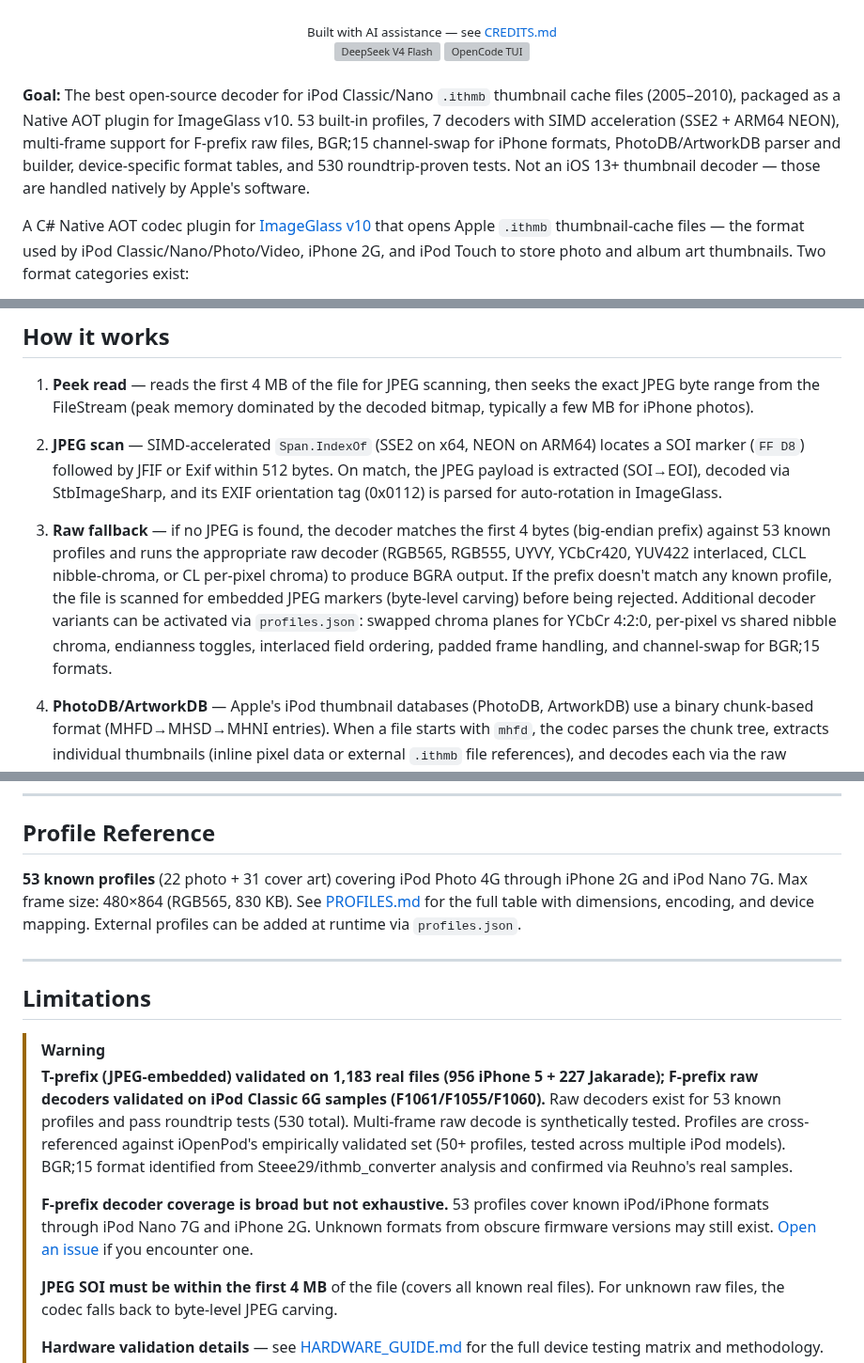
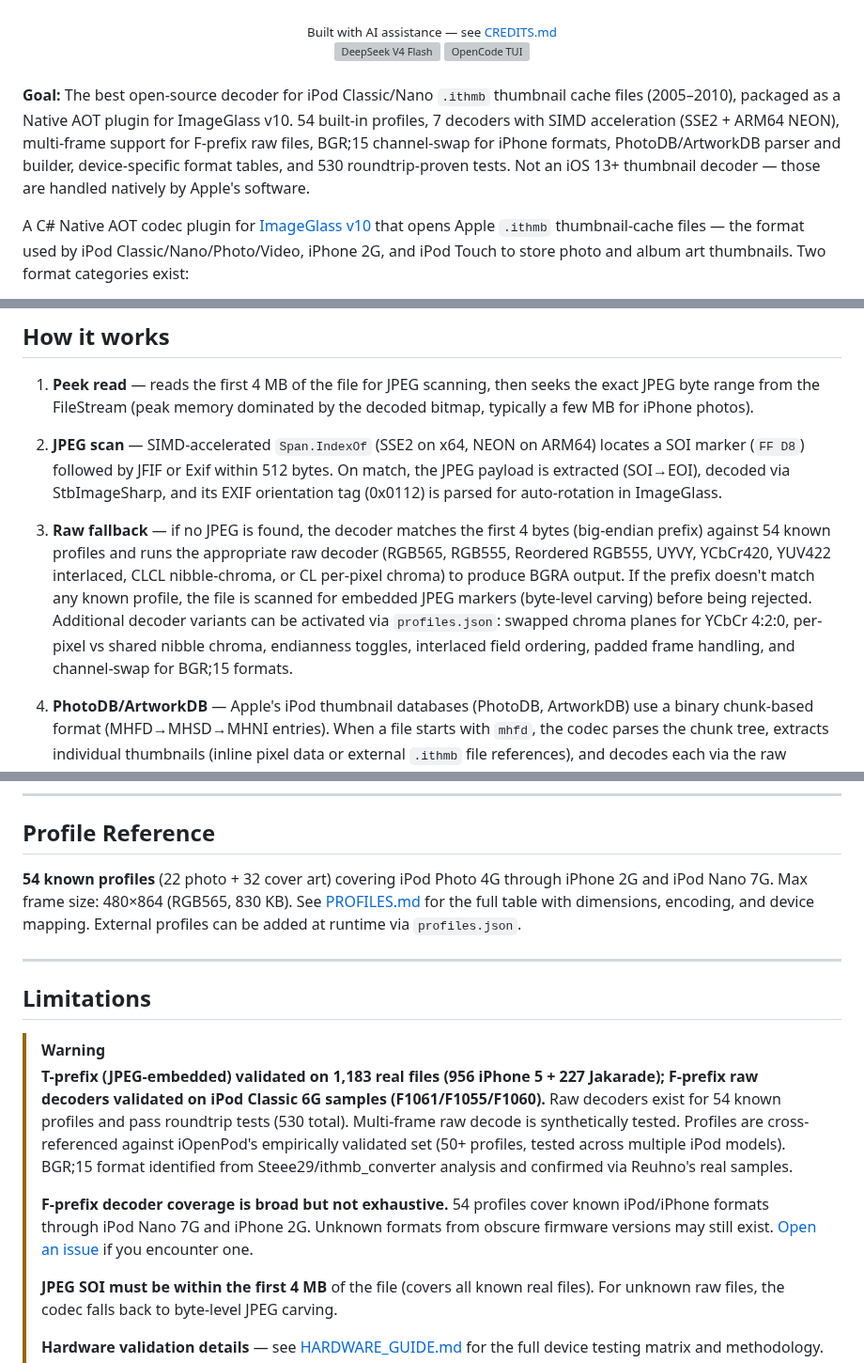
Before and after one commit to B67687/Ithmb-Codec, a Markdown page: README.md, 3 parts joined by grey strips. Shown at 94% size. Drawn GitHub-style; grey boxes are pictures that could not be loaded.

```diff
--- a/README.md
+++ b/README.md
@@ -18,7 +18,7 @@
 </div>
 <br>
 
-**Goal:** The best open-source decoder for iPod Classic/Nano `.ithmb` thumbnail cache files (2005–2010), packaged as a Native AOT plugin for ImageGlass v10. 53 built-in profiles, 7 decoders with SIMD acceleration (SSE2 + ARM64 NEON), multi-frame support for F-prefix raw files, BGR;15 channel-swap for iPhone formats, PhotoDB/ArtworkDB parser and builder, device-specific format tables, and 530 roundtrip-proven tests. Not an iOS 13+ thumbnail decoder — those are handled natively by Apple's software.
+**Goal:** The best open-source decoder for iPod Classic/Nano `.ithmb` thumbnail cache files (2005–2010), packaged as a Native AOT plugin for ImageGlass v10. 54 built-in profiles, 7 decoders with SIMD acceleration (SSE2 + ARM64 NEON), multi-frame support for F-prefix raw files, BGR;15 channel-swap for iPhone formats, PhotoDB/ArtworkDB parser and builder, device-specific format tables, and 530 roundtrip-proven tests. Not an iOS 13+ thumbnail decoder — those are handled natively by Apple's software.
 
 A C# Native AOT codec plugin for [ImageGlass v10](https://imageglass.org) that opens Apple `.ithmb` thumbnail-cache files — the format used by iPod Classic/Nano/Photo/Video, iPhone 2G, and iPod Touch to store photo and album art thumbnails. Two format categories exist:
 
@@ -57,7 +57,7 @@ A C# Native AOT codec plugin for [ImageGlass v10](https://imageglass.org) that o
 
 1. **Peek read** — reads the first 4 MB of the file for JPEG scanning, then seeks the exact JPEG byte range from the FileStream (peak memory dominated by the decoded bitmap, typically a few MB for iPhone photos).
 2. **JPEG scan** — SIMD-accelerated `Span.IndexOf` (SSE2 on x64, NEON on ARM64) locates a SOI marker (`FF D8`) followed by JFIF or Exif within 512 bytes. On match, the JPEG payload is extracted (SOI→EOI), decoded via StbImageSharp, and its EXIF orientation tag (0x0112) is parsed for auto-rotation in ImageGlass.
-3. **Raw fallback** — if no JPEG is found, the decoder matches the first 4 bytes (big-endian prefix) against 53 known profiles and runs the appropriate raw decoder (RGB565, RGB555, UYVY, YCbCr420, YUV422 interlaced, CLCL nibble-chroma, or CL per-pixel chroma) to produce BGRA output. If the prefix doesn't match any known profile, the file is scanned for embedded JPEG markers (byte-level carving) before being rejected. Additional decoder variants can be activated via `profiles.json`: swapped chroma planes for YCbCr 4:2:0, per-pixel vs shared nibble chroma, endianness toggles, interlaced field ordering, padded frame handling, and channel-swap for BGR;15 formats.
+3. **Raw fallback** — if no JPEG is found, the decoder matches the first 4 bytes (big-endian prefix) against 54 known profiles and runs the appropriate raw decoder (RGB565, RGB555, Reordered RGB555, UYVY, YCbCr420, YUV422 interlaced, CLCL nibble-chroma, or CL per-pixel chroma) to produce BGRA output. If the prefix doesn't match any known profile, the file is scanned for embedded JPEG markers (byte-level carving) before being rejected. Additional decoder variants can be activated via `profiles.json`: swapped chroma planes for YCbCr 4:2:0, per-pixel vs shared nibble chroma, endianness toggles, interlaced field ordering, padded frame handling, and channel-swap for BGR;15 formats.
 
 4. **PhotoDB/ArtworkDB** — Apple's iPod thumbnail databases (PhotoDB, ArtworkDB) use a binary chunk-based format (MHFD→MHSD→MHNI entries). When a file starts with `mhfd`, the codec parses the chunk tree, extracts individual thumbnails (inline pixel data or external `.ithmb` file references), and decodes each via the raw decoder matching its format ID. Read, write, and integrity checking are all supported.
 
@@ -242,16 +242,16 @@ All decoders produce BGRA 8-bit output. Zero heap allocations — output is writ
 
 ## Profile Reference
 
-**53 known profiles** (22 photo + 31 cover art) covering iPod Photo 4G through iPhone 2G and iPod Nano 7G. Max frame size: 480×864 (RGB565, 830 KB). See [PROFILES.md](PROFILES.md) for the full table with dimensions, encoding, and device mapping. External profiles can be added at runtime via `profiles.json`.
+**54 known profiles** (22 photo + 32 cover art) covering iPod Photo 4G through iPhone 2G and iPod Nano 7G. Max frame size: 480×864 (RGB565, 830 KB). See [PROFILES.md](PROFILES.md) for the full table with dimensions, encoding, and device mapping. External profiles can be added at runtime via `profiles.json`.
 
 ---
 
 ## Limitations
 
 > [!WARNING]
-> **T-prefix (JPEG-embedded) validated on 1,183 real files (956 iPhone 5 + 227 Jakarade); F-prefix raw decoders validated on iPod Classic 6G samples (F1061/F1055/F1060).** Raw decoders exist for 53 known profiles and pass roundtrip tests (530 total). Multi-frame raw decode is synthetically tested. Profiles are cross-referenced against iOpenPod's empirically validated set (50+ profiles, tested across multiple iPod models). BGR;15 format identified from Steee29/ithmb_converter analysis and confirmed via Reuhno's real samples.
+> **T-prefix (JPEG-embedded) validated on 1,183 real files (956 iPhone 5 + 227 Jakarade); F-prefix raw decoders validated on iPod Classic 6G samples (F1061/F1055/F1060).** Raw decoders exist for 54 known profiles and pass roundtrip tests (530 total). Multi-frame raw decode is synthetically tested. Profiles are cross-referenced against iOpenPod's empirically validated set (50+ profiles, tested across multiple iPod models). BGR;15 format identified from Steee29/ithmb_converter analysis and confirmed via Reuhno's real samples.
 >
-> **F-prefix decoder coverage is broad but not exhaustive.** 53 profiles cover known iPod/iPhone formats through iPod Nano 7G and iPhone 2G. Unknown formats from obscure firmware versions may still exist. [Open an issue](https://github.com/B67687/ithmb-codec/issues) if you encounter one.
+> **F-prefix decoder coverage is broad but not exhaustive.** 54 profiles cover known iPod/iPhone formats through iPod Nano 7G and iPhone 2G. Unknown formats from obscure firmware versions may still exist. [Open an issue](https://github.com/B67687/ithmb-codec/issues) if you encounter one.
 >
 > **JPEG SOI must be within the first 4 MB** of the file (covers all known real files). For unknown raw files, the codec falls back to byte-level JPEG carving.
 >
```
Also changed, not shown: other parts of README.md (+2 -2 lines), CHANGELOG.md (+10 -0 lines), PROFILES.md (+9 -7 lines).
